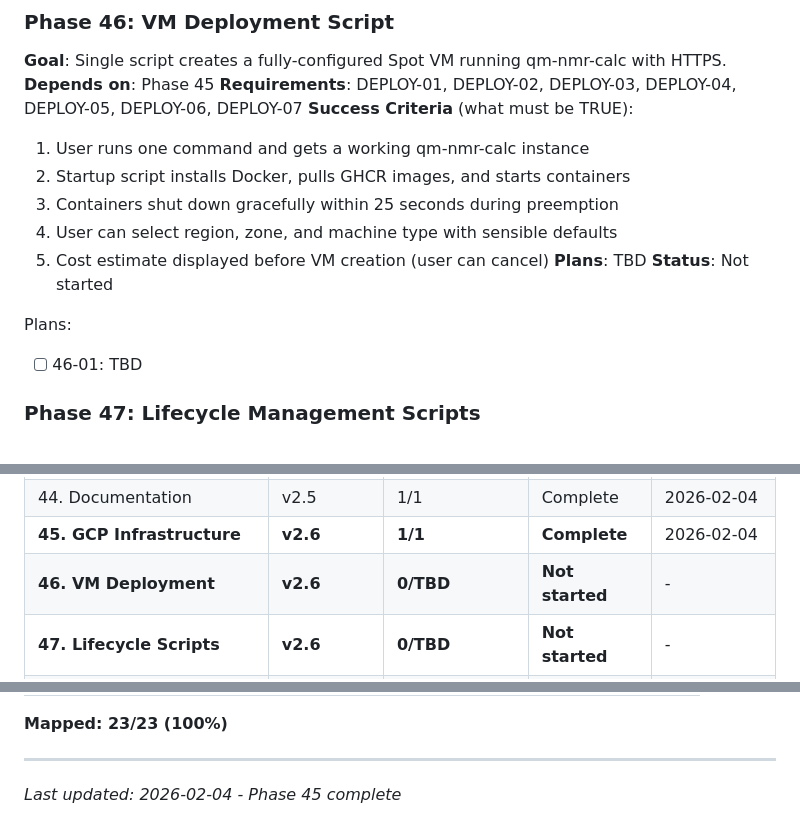
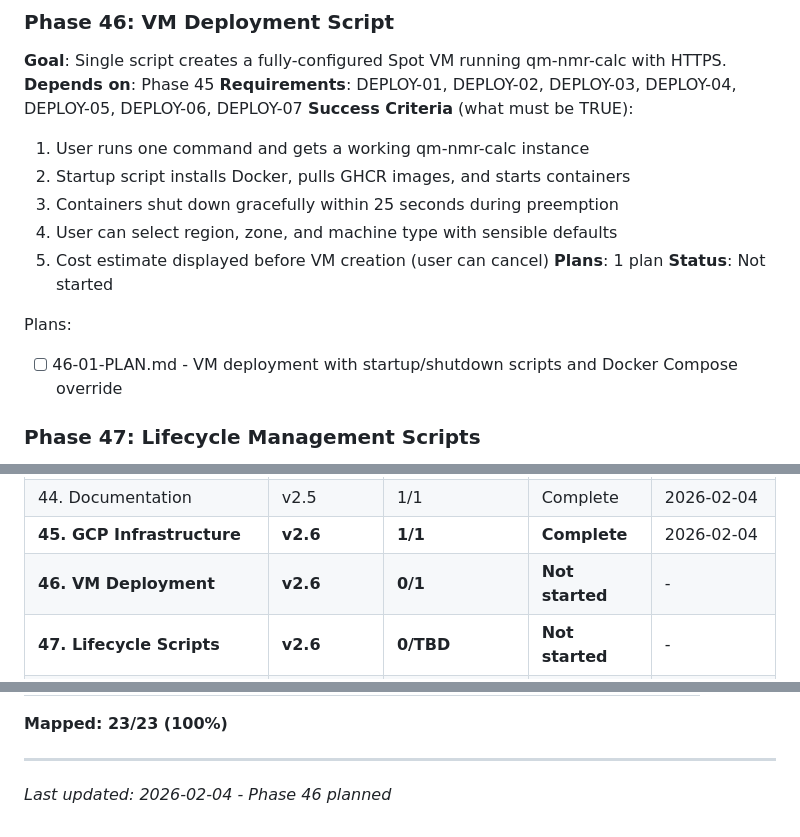
Before and after one commit to steinbeck/qm-nmr-calc, a Markdown page: .planning/ROADMAP.md, 3 parts joined by grey strips. GitHub-like rendering.

Commit message:
docs(46): create phase plan for VM deployment script
Phase 46: VM Deployment Script
- 1 plan in 1 wave
- Creates startup.sh, shutdown.sh, docker-compose.gcp.yml, deploy-vm.sh
- Covers requirements DEPLOY-01 through DEPLOY-07
- Ready for execution

Co-Authored-By: Claude Opus 4.5 <noreply@anthropic.com>

```diff
--- a/.planning/ROADMAP.md
+++ b/.planning/ROADMAP.md
@@ -325,11 +325,11 @@ Plans:
   3. Containers shut down gracefully within 25 seconds during preemption
   4. User can select region, zone, and machine type with sensible defaults
   5. Cost estimate displayed before VM creation (user can cancel)
-**Plans**: TBD
+**Plans**: 1 plan
 **Status**: Not started
 
 Plans:
-- [ ] 46-01: TBD
+- [ ] 46-01-PLAN.md - VM deployment with startup/shutdown scripts and Docker Compose override
 
 ### Phase 47: Lifecycle Management Scripts
 **Goal**: Users can stop, start, check status, and access their GCP VM without memorizing gcloud commands.
@@ -417,7 +417,7 @@ Phases execute in numeric order: 45 -> 46 -> 47 -> 48
 | 43. CI/CD Integration | v2.5 | 1/1 | Complete | 2026-02-04 |
 | 44. Documentation | v2.5 | 1/1 | Complete | 2026-02-04 |
 | **45. GCP Infrastructure** | **v2.6** | **1/1** | **Complete** | 2026-02-04 |
-| **46. VM Deployment** | **v2.6** | **0/TBD** | **Not started** | - |
+| **46. VM Deployment** | **v2.6** | **0/1** | **Not started** | - |
 | **47. Lifecycle Scripts** | **v2.6** | **0/TBD** | **Not started** | - |
 | **48. Documentation** | **v2.6** | **0/TBD** | **Not started** | - |
 
@@ -454,4 +454,4 @@ Phases execute in numeric order: 45 -> 46 -> 47 -> 48
 **Mapped: 23/23 (100%)**
 
 ---
-*Last updated: 2026-02-04 - Phase 45 complete*
+*Last updated: 2026-02-04 - Phase 46 planned*
```
Also changed, not shown: 1 other file.
